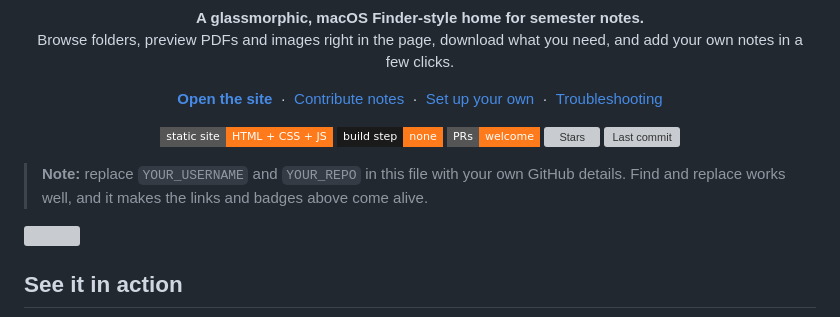
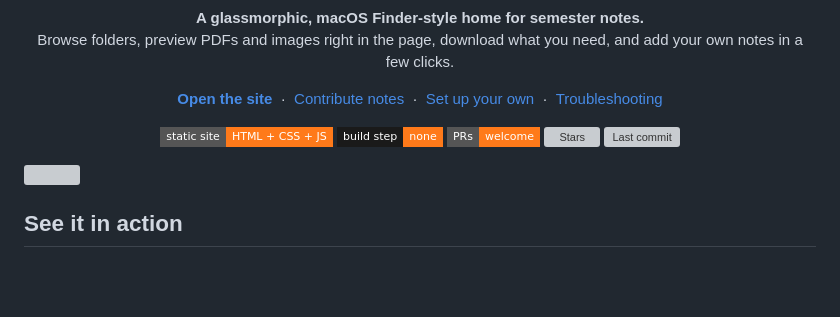
Before and after one commit to karfa113/Sem-Dump, a Markdown page: README.md, the part around one of its changes. GitHub-like rendering; badges without logos; blank space fills up the shorter version; grey boxes are pictures that could not be loaded.

```diff
--- a/README.md
+++ b/README.md
@@ -25,6 +25,5 @@
 </p>
 
-> **Note:** replace `YOUR_USERNAME` and `YOUR_REPO` in this file with your own GitHub details. Find and replace works well, and it makes the links and badges above come alive.
 
 <img src="docs/divider.svg" alt="" width="100%">
 
```
Also changed, not shown: other parts of README.md (+3 -3 lines).
